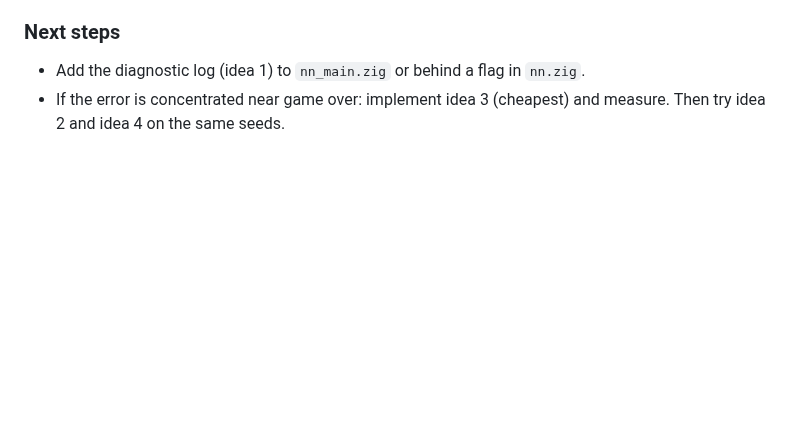
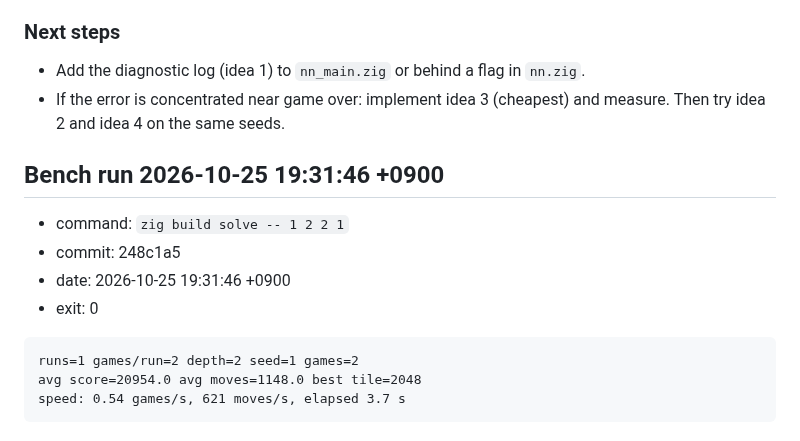
Before and after one commit to avocadoisi/Game.2048, a Markdown page: docs/solver-history.md, the part around the change. Drawn GitHub-style; blank space fills up the shorter version.

Commit message:
docs: record cheap solve bench run via record-bench.sh

````diff
--- a/docs/solver-history.md
+++ b/docs/solver-history.md
@@ -184,3 +184,16 @@ in forward order, one update per move, no replay, no weighting by position.
 - Add the diagnostic log (idea 1) to `nn_main.zig` or behind a flag in `nn.zig`.
 - If the error is concentrated near game over: implement idea 3 (cheapest) and measure.
   Then try idea 2 and idea 4 on the same seeds.
+
+## Bench run 2026-10-25 19:31:46 +0900
+
+- command: `zig build solve -- 1 2 2 1`
+- commit: 248c1a5
+- date: 2026-10-25 19:31:46 +0900
+- exit: 0
+
+```text
+runs=1 games/run=2 depth=2 seed=1 games=2
+avg score=20954.0 avg moves=1148.0 best tile=2048
+speed: 0.54 games/s, 621 moves/s, elapsed 3.7 s
+```
````
